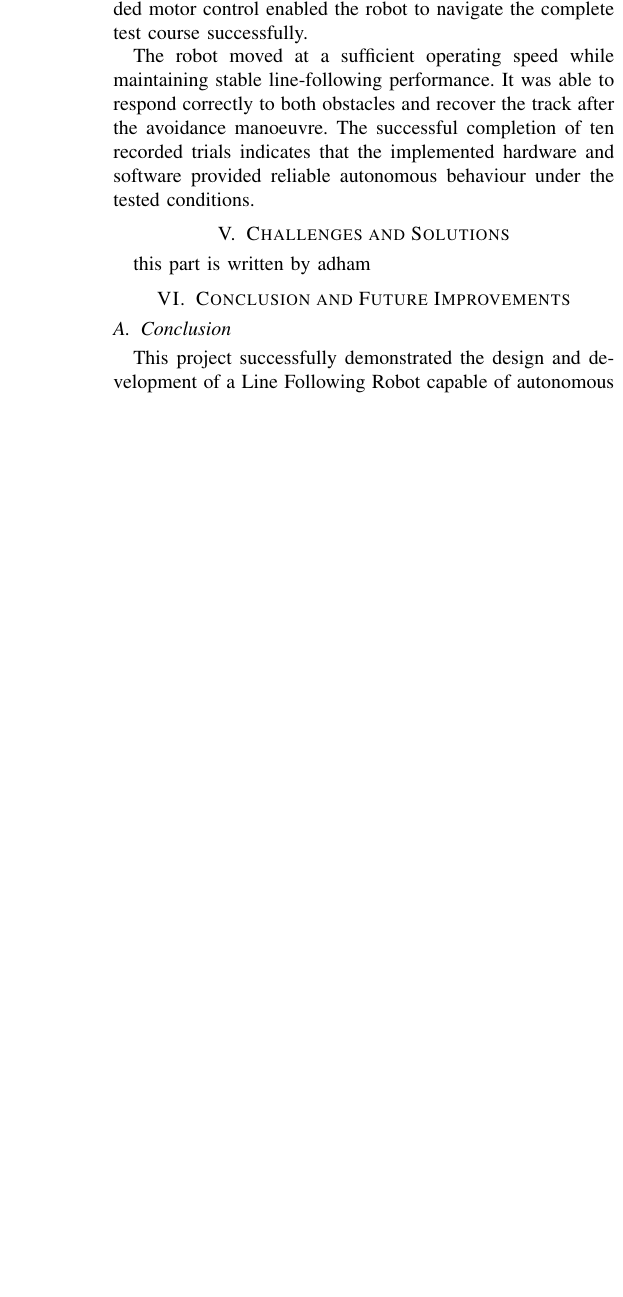
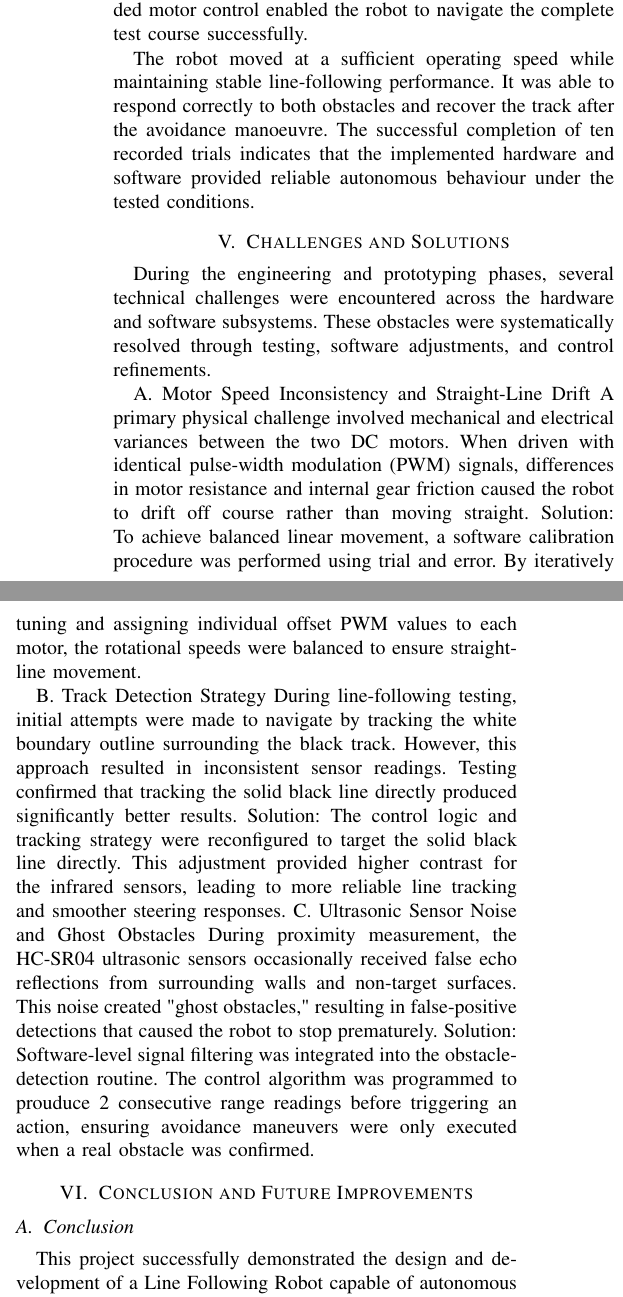
Before and after one commit to naimurrahman2908/Systems_Engineering_A3, a LaTeX paper (LineFollowingRobot_Report/main.tex, which reads LineFollowingRobot_Report/sections/05_challenges_solutions.tex): part of one column of page 5 of 5 before the commit and two parts of the columns of page 5 of 6 after it, the two joined at a grey line, cut so that both start at the same text, the shorter picture padded with empty space. Compiled offline with pdfLaTeX.

Commit message:
Update 05_challenges_solutions.tex

```diff
--- a/LineFollowingRobot_Report/sections/05_challenges_solutions.tex
+++ b/LineFollowingRobot_Report/sections/05_challenges_solutions.tex
@@ -1,3 +1,15 @@
 \section{Challenges and Solutions}
 \label{sec:challenges_solutions}
-this part is written by adham
+During the engineering and prototyping phases, several technical challenges were encountered across the hardware and software subsystems.
+These obstacles were systematically resolved through testing, software adjustments, and control refinements.
+
+A. Motor Speed Inconsistency and Straight-Line Drift
+A primary physical challenge involved mechanical and electrical variances between the two DC motors. When driven with identical pulse-width modulation (PWM) signals, differences in motor resistance and internal gear friction caused the robot to drift off course rather than moving straight.
+Solution: To achieve balanced linear movement, a software calibration procedure was performed using trial and error. By iteratively tuning and assigning individual offset PWM values to each motor, the rotational speeds were balanced to ensure straight-line movement.
+
+B. Track Detection Strategy
+During line-following testing, initial attempts were made to navigate by tracking the white boundary outline surrounding the black track. However, this approach resulted in inconsistent sensor readings. Testing confirmed that tracking the solid black line directly produced significantly better results.
+Solution: The control logic and tracking strategy were reconfigured to target the solid black line directly. This adjustment provided higher contrast for the infrared sensors, leading to more reliable line tracking and smoother steering responses.
+C. Ultrasonic Sensor Noise and Ghost Obstacles
+During proximity measurement, the HC-SR04 ultrasonic sensors occasionally received false echo reflections from surrounding walls and non-target surfaces. This noise created "ghost obstacles," resulting in false-positive detections that caused the robot to stop prematurely.
+Solution: Software-level signal filtering was integrated into the obstacle-detection routine. The control algorithm was programmed to prouduce 2 consecutive range readings before triggering an action, ensuring avoidance maneuvers were only executed when a real obstacle was confirmed.
```
